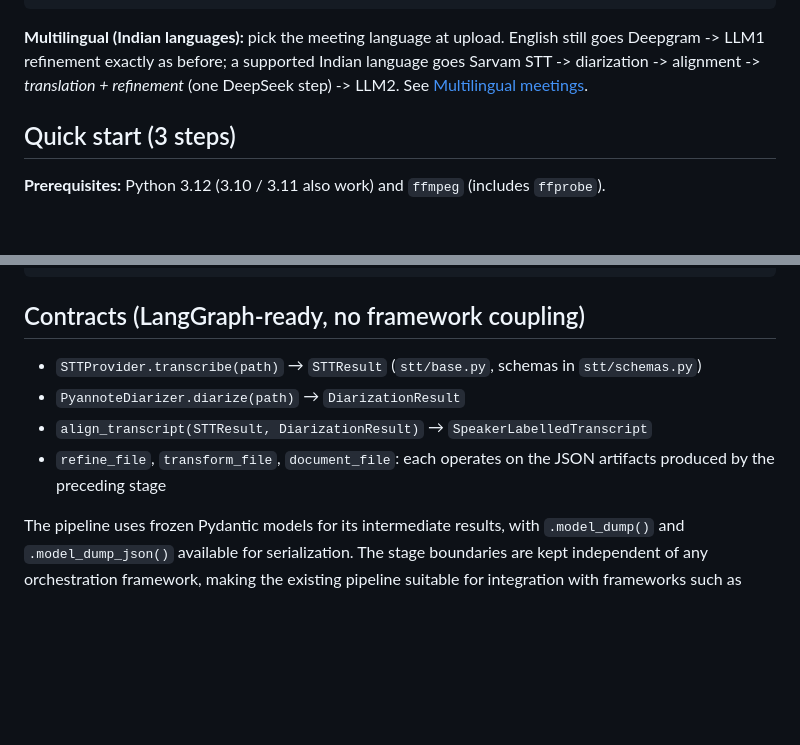
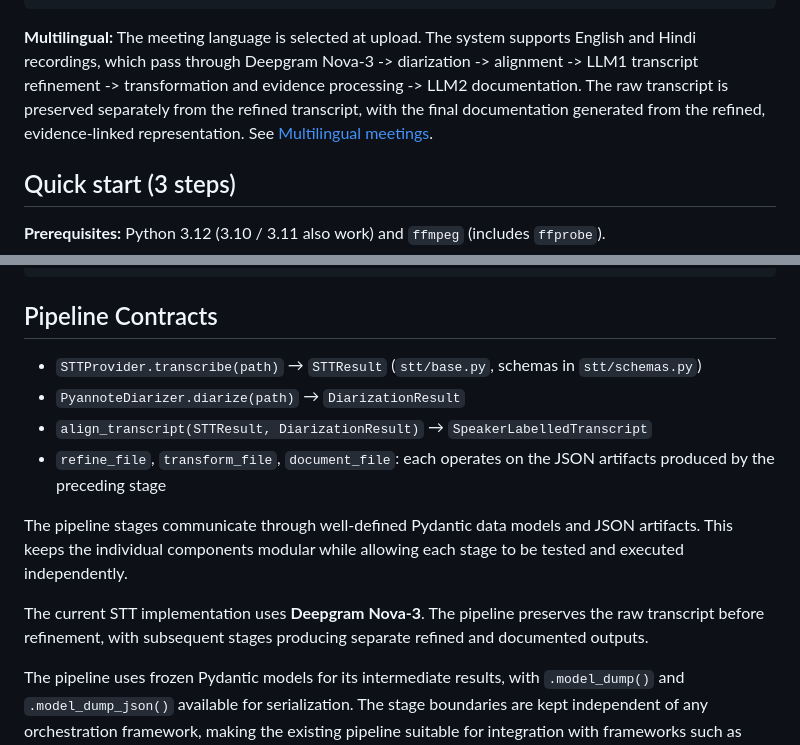
Before and after one commit to u-swayam/Meeting-Assistant, a Markdown page: README.md, 2 parts joined by grey strips. GitHub-like rendering; blank space fills up the shorter version.

Commit message:
Revise multilingual section and pipeline contracts
Updated multilingual support details and clarified pipeline contracts.

````diff
--- a/README.md
+++ b/README.md
@@ -12,9 +12,7 @@ AUDIO
   -> LLM2           meeting documentation                -> documentation_output.json / .txt
 ```
 
-**Multilingual (Indian languages):** pick the meeting language at upload. English still goes
-Deepgram -> LLM1 refinement exactly as before; a supported Indian language goes Sarvam STT -> diarization ->
-alignment -> *translation + refinement* (one DeepSeek step) -> LLM2. See [Multilingual meetings](#multilingual-meetings-sarvam).
+**Multilingual:** The meeting language is selected at upload. The system supports English and Hindi recordings, which pass through Deepgram Nova-3 -> diarization -> alignment -> LLM1 transcript refinement -> transformation and evidence processing -> LLM2 documentation. The raw transcript is preserved separately from the refined transcript, with the final documentation generated from the refined, evidence-linked representation. See [Multilingual meetings](#multilingual-meetings).
 
 ## Quick start (3 steps)
 
@@ -142,12 +140,16 @@ outputs/          one folder per processed meeting (git-ignored except the demo
 setup.sh / setup_windows.ps1   reproducible environment setup
 ```
 
-## Contracts (LangGraph-ready, no framework coupling)
+## Pipeline Contracts
 
 - `STTProvider.transcribe(path)` → `STTResult` (`stt/base.py`, schemas in `stt/schemas.py`)
 - `PyannoteDiarizer.diarize(path)` → `DiarizationResult`
 - `align_transcript(STTResult, DiarizationResult)` → `SpeakerLabelledTranscript`
 - `refine_file`, `transform_file`, `document_file`: each operates on the JSON artifacts produced by the preceding stage
+
+The pipeline stages communicate through well-defined Pydantic data models and JSON artifacts. This keeps the individual components modular while allowing each stage to be tested and executed independently.
+
+The current STT implementation uses **Deepgram Nova-3**. The pipeline preserves the raw transcript before refinement, with subsequent stages producing separate refined and documented outputs.
 
 The pipeline uses frozen Pydantic models for its intermediate results, with `.model_dump()` and `.model_dump_json()` available for serialization. The stage boundaries are kept independent of any orchestration framework, making the existing pipeline suitable for integration with frameworks such as LangGraph without requiring changes to the underlying data contracts.
 
````
